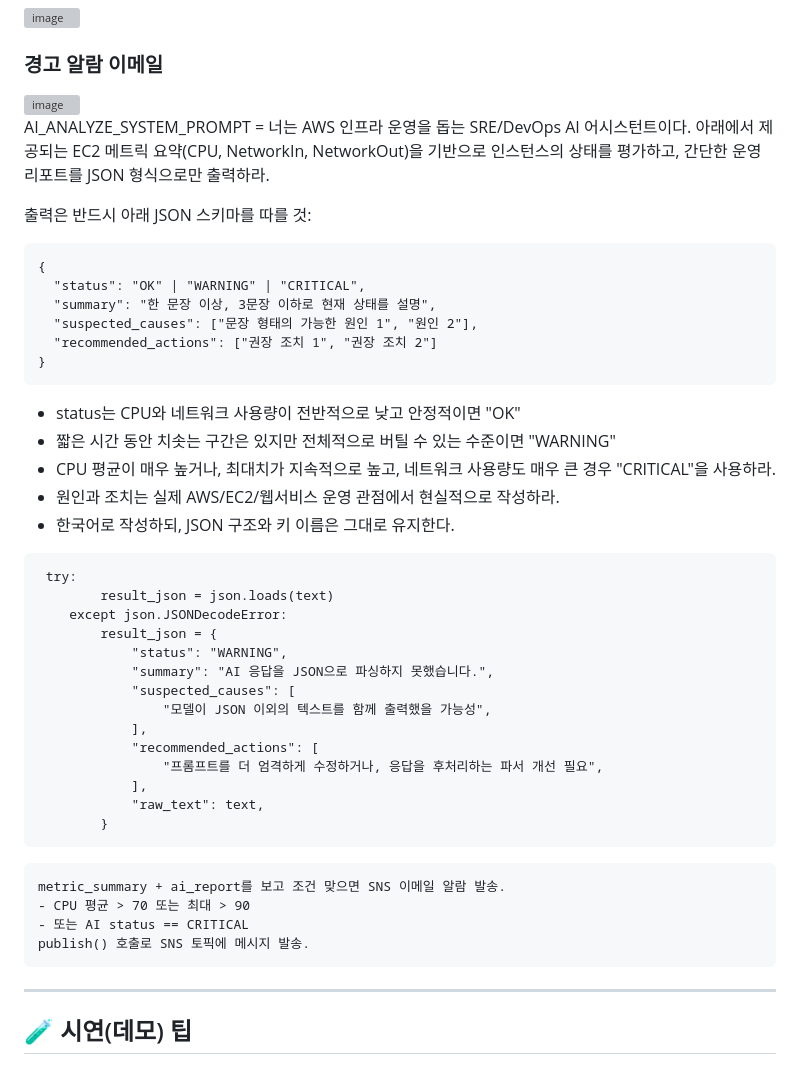
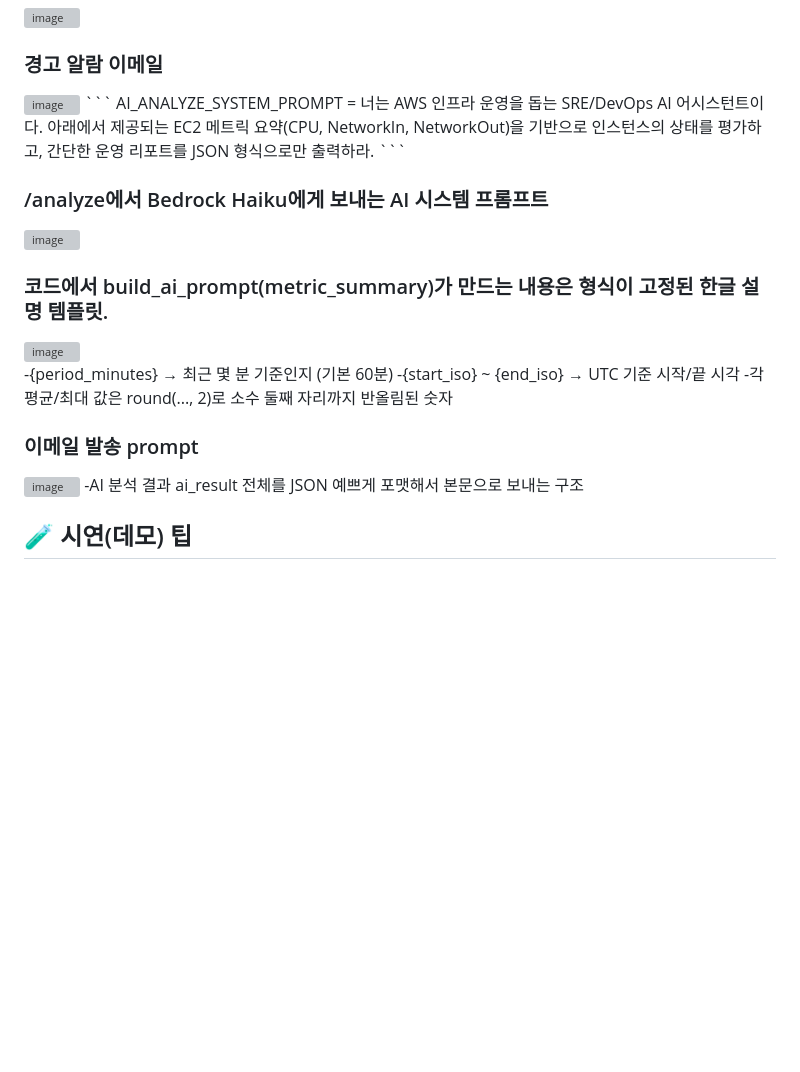
Before and after one commit to jinja4989/ai-cloud-monitoring-dashboard, a Markdown page: README.md, the part around the change. GitHub-like rendering; blank space fills up the shorter version; grey boxes are pictures that could not be loaded.

Commit message:
Update README with AI analysis system prompt
Add AI system prompt for AWS EC2 monitoring and reporting.

````diff
--- a/README.md
+++ b/README.md
@@ -164,50 +164,27 @@ http://<EC2-퍼블릭-IP>:5000
 ### 경고 알람 이메일
 
 <img width="1412" height="747" alt="image" src="https://github.com/user-attachments/assets/9ec33304-4437-41b6-b4b5-a47b0000bc77" />
-
+```
 AI_ANALYZE_SYSTEM_PROMPT =
 너는 AWS 인프라 운영을 돕는 SRE/DevOps AI 어시스턴트이다.
 아래에서 제공되는 EC2 메트릭 요약(CPU, NetworkIn, NetworkOut)을 기반으로
 인스턴스의 상태를 평가하고, 간단한 운영 리포트를 JSON 형식으로만 출력하라.
-
-출력은 반드시 아래 JSON 스키마를 따를 것:
-```
-{
-  "status": "OK" | "WARNING" | "CRITICAL",
-  "summary": "한 문장 이상, 3문장 이하로 현재 상태를 설명",
-  "suspected_causes": ["문장 형태의 가능한 원인 1", "원인 2"],
-  "recommended_actions": ["권장 조치 1", "권장 조치 2"]
-}
-```
-- status는 CPU와 네트워크 사용량이 전반적으로 낮고 안정적이면 "OK"
-- 짧은 시간 동안 치솟는 구간은 있지만 전체적으로 버틸 수 있는 수준이면 "WARNING"
-- CPU 평균이 매우 높거나, 최대치가 지속적으로 높고, 네트워크 사용량도 매우 큰 경우 "CRITICAL"을 사용하라.
-- 원인과 조치는 실제 AWS/EC2/웹서비스 운영 관점에서 현실적으로 작성하라.
-- 한국어로 작성하되, JSON 구조와 키 이름은 그대로 유지한다.
-
-```
- try:
-        result_json = json.loads(text)
-    except json.JSONDecodeError:
-        result_json = {
-            "status": "WARNING",
-            "summary": "AI 응답을 JSON으로 파싱하지 못했습니다.",
-            "suspected_causes": [
-                "모델이 JSON 이외의 텍스트를 함께 출력했을 가능성",
-            ],
-            "recommended_actions": [
-                "프롬프트를 더 엄격하게 수정하거나, 응답을 후처리하는 파서 개선 필요",
-            ],
-            "raw_text": text,
-        }
 ```
 
-    metric_summary + ai_report를 보고 조건 맞으면 SNS 이메일 알람 발송.
-    - CPU 평균 > 70 또는 최대 > 90
-    - 또는 AI status == CRITICAL
-    publish() 호출로 SNS 토픽에 메시지 발송.
+### /analyze에서 Bedrock Haiku에게 보내는 AI 시스템 프롬프트
+<img width="435" height="244" alt="image" src="https://github.com/user-attachments/assets/dd9c6ca7-e425-4d05-b9f1-62451f2f1569" />
 
----
+
+### 코드에서 build_ai_prompt(metric_summary)가 만드는 내용은 형식이 고정된 한글 설명 템플릿.
+<img width="384" height="202" alt="image" src="https://github.com/user-attachments/assets/f955e6b2-8c43-4a13-8675-e7e60299da26" />
+
+-{period_minutes} → 최근 몇 분 기준인지 (기본 60분)
+-{start_iso} ~ {end_iso} → UTC 기준 시작/끝 시각
+-각 평균/최대 값은 round(..., 2)로 소수 둘째 자리까지 반올림된 숫자
+
+### 이메일 발송 prompt
+<img width="308" height="222" alt="image" src="https://github.com/user-attachments/assets/79903c13-c6e8-44be-8ec8-cfe258a3c91f" />
+-AI 분석 결과 ai_result 전체를 JSON 예쁘게 포맷해서 본문으로 보내는 구조
 
 ## 🧪 시연(데모) 팁
 
````
